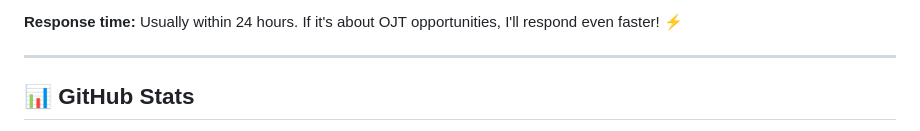
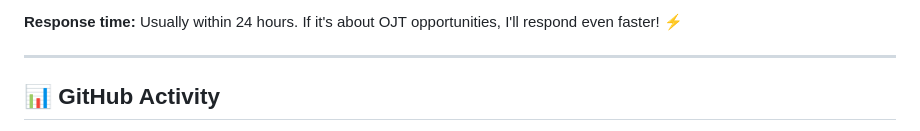
Before and after one commit to trillesgian29-cpu/MyyPortfolio, a Markdown page: README.md, the part around one of its changes. Drawn GitHub-style.

```diff
--- a/README.md
+++ b/README.md
@@ -204,5 +204,5 @@ Proof I don't just study — I earn credentials:
 
 ---
 
-## 📊 GitHub Stats
+## 📊 GitHub Activity
 
```
Also changed, not shown: other parts of README.md (+4 -2 lines).
